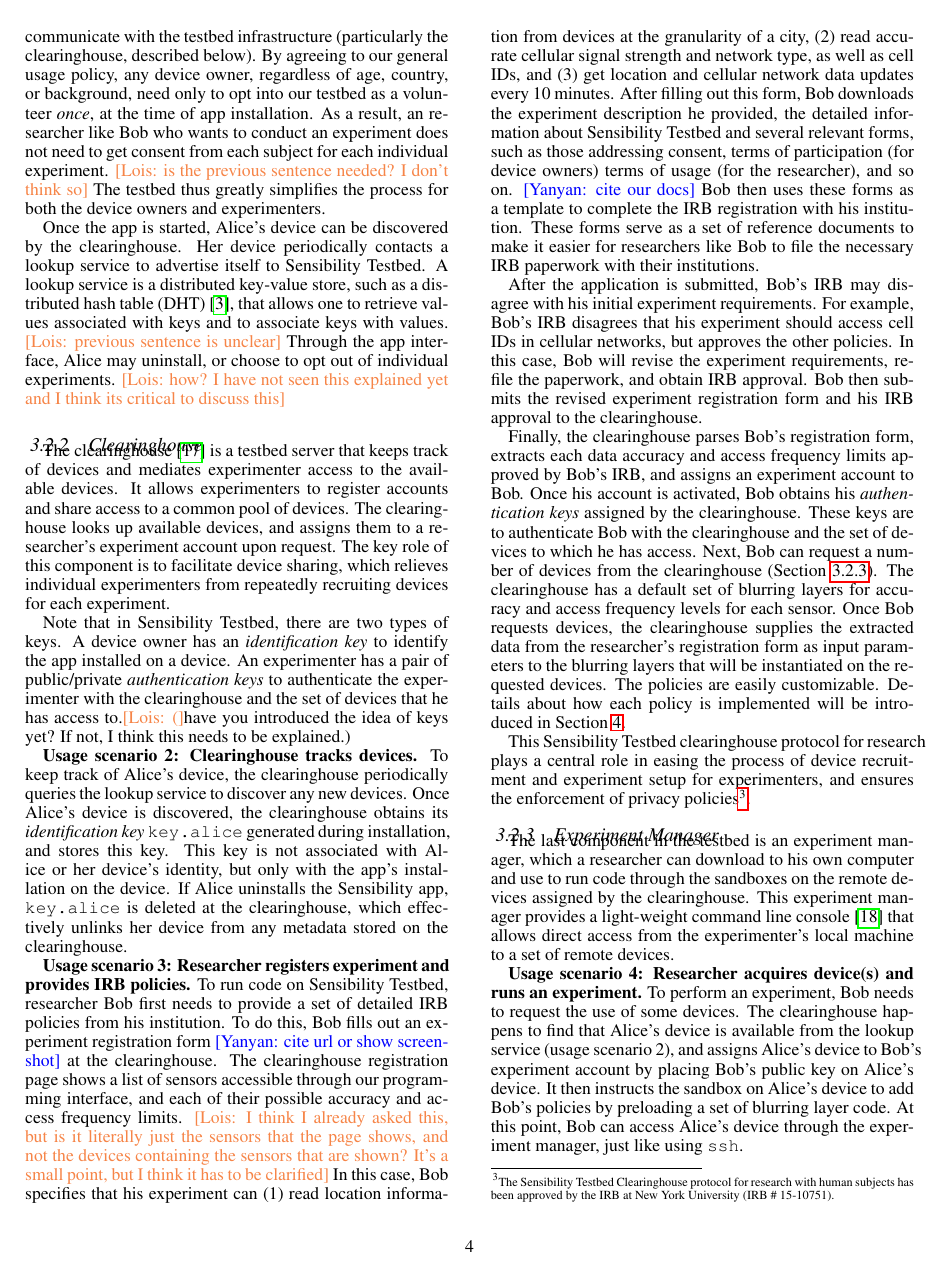
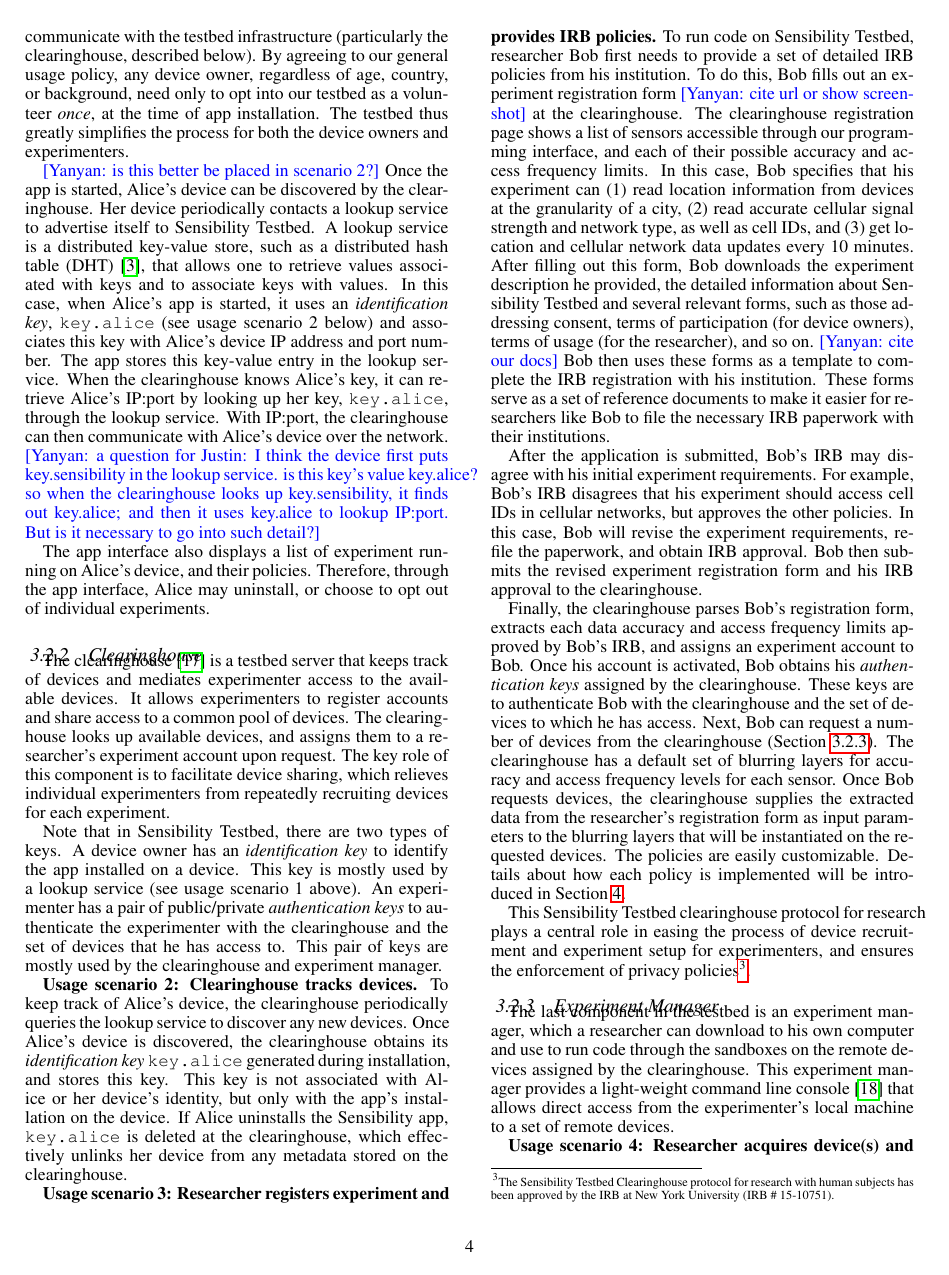
Before and after one commit to yyzhuang/mobisys16-sensibility, a LaTeX paper (mobisys.tex, which reads design.tex): page 4 of 13. Compiled offline with pdfLaTeX.

Commit message:
address Lois comments, leave a question for Justin

```diff
--- a/design.tex
+++ b/design.tex
@@ -126,23 +127,42 @@
 infrastructure (particularly the clearinghouse, described below).
 By agreeing to our general usage policy, any device
 owner, regardless of age, country, or background, need only to opt into our testbed as a
-volunteer \textit{once}, at the time of app installation. As a result, an
-researcher like Bob who wants to conduct an experiment
-%requests devices through our clearinghouse, which assigns
-%them devices from a set of available resources. As a result,
-%the researcher
-does not need to get consent from each subject for each individual
-experiment. \lois{is the previous sentence needed? I don't think so} The testbed thus greatly simplifies the process for both the
+volunteer \textit{once}, at the time of app installation.
+%As a result, an
+%researcher like Bob who wants to conduct an experiment
+%%requests devices through our clearinghouse, which assigns
+%%them devices from a set of available resources. As a result,
+%%the researcher
+%does not need to get consent from each subject for each individual
+%experiment. \lois{is the previous sentence needed? I don't think so}
+The testbed thus greatly simplifies the process for both the
 device owners and experimenters.
 
+\yanyan{is this better be placed in scenario 2?}
 Once the app is started, Alice's device can be
 discovered by the clearinghouse. Her device periodically contacts
 a lookup service to advertise itself to Sensibility Testbed.
 A lookup service is a distributed key-value store, such as a
 distributed hash table (DHT)~\cite{dht}, that
 allows one to retrieve values associated with keys and to associate
-keys with values. \lois{previous sentence is unclear} Through the app interface, Alice may uninstall, or
-choose to opt out of individual experiments. \lois{how? I have not seen this explained yet and I think its critical to discuss this}
+keys with values. In this case, when Alice's app is started, it uses
+an \textit{identification key}, \path{key.alice} (see usage scenario 2
+below) and associates this key with Alice's device IP address and
+port number. The app stores this key-value entry in the lookup service.
+When the clearinghouse knows Alice's key, it can retrieve Alice's
+IP:port by looking up her key, \path{key.alice}, through
+the lookup service. With IP:port, the clearinghouse can then
+communicate with Alice's device over the network.
+\yanyan{a question for Justin: I think the device first puts key.sensibility
+in the lookup service. is this key's value key.alice? so when the
+clearinghouse looks up key.sensibility, it finds out key.alice; and then
+it uses key.alice to lookup IP:port. But is it necessary to go into such detail?}
+
+The app interface also displays a list of experiment running
+on Alice's device, and their policies. Therefore,
+through the app interface, Alice may uninstall, or
+choose to opt out of individual experiments.
+%\lois{how? I have not seen this explained yet and I think its critical to discuss this}
 
 \subsubsection{Clearinghouse}\label{sec-ch}
 The clearinghouse~\cite{ch} is a testbed server that keeps
@@ -157,9 +177,13 @@
 
 Note that in Sensibility Testbed, there are two types of keys. A device
 owner has an \textit{identification key} to identify the app installed on a
-device. An experimenter has a pair of public/private \textit{authentication
+device. This key is mostly used by a lookup service (see usage scenario
+1 above). An experimenter has a pair of public/private \textit{authentication
 keys} to authenticate the experimenter with the clearinghouse and
-the set of devices that he has access to.\lois(have you introduced the idea of keys yet? If not, I think this needs to be explained.)
+the set of devices that he has access to. This pair of keys are mostly
+used by the clearinghouse and experiment manager.
+
+%\lois{have you introduced the idea of keys yet? If not, I think this needs to be explained.}
 
 \textbf{Usage scenario 2: Clearinghouse tracks devices.}
 To keep track of Alice's device, the
@@ -197,8 +221,9 @@
 registration form \yanyan{cite url or show screenshot} at the
 clearinghouse. The clearinghouse registration page shows
 a list of sensors accessible through our programming interface, and
-each of their possible accuracy
-and access frequency limits. \lois{I think I already asked this, but is it literally just the sensors that the page shows, and not the devices containing the sensors that are shown? It's a small point, but I think it has to be clarified} In this case, Bob specifies that
+each of their possible accuracy and access frequency limits.
+%\lois{I think I already asked this, but is it literally just the sensors that the page shows, and not the devices containing the sensors that are shown? It's a small point, but I think it has to be clarified}
+In this case, Bob specifies that
 %what data can be accessed by a research experiment, at which
 %granularity or frequency such data can be accessed, how data
 %should be securely stored, and so on. \yanyan{cite register
```
Also changed, not shown: policy.tex (+6 -3 lines), design.tex (15 more changed lines).
